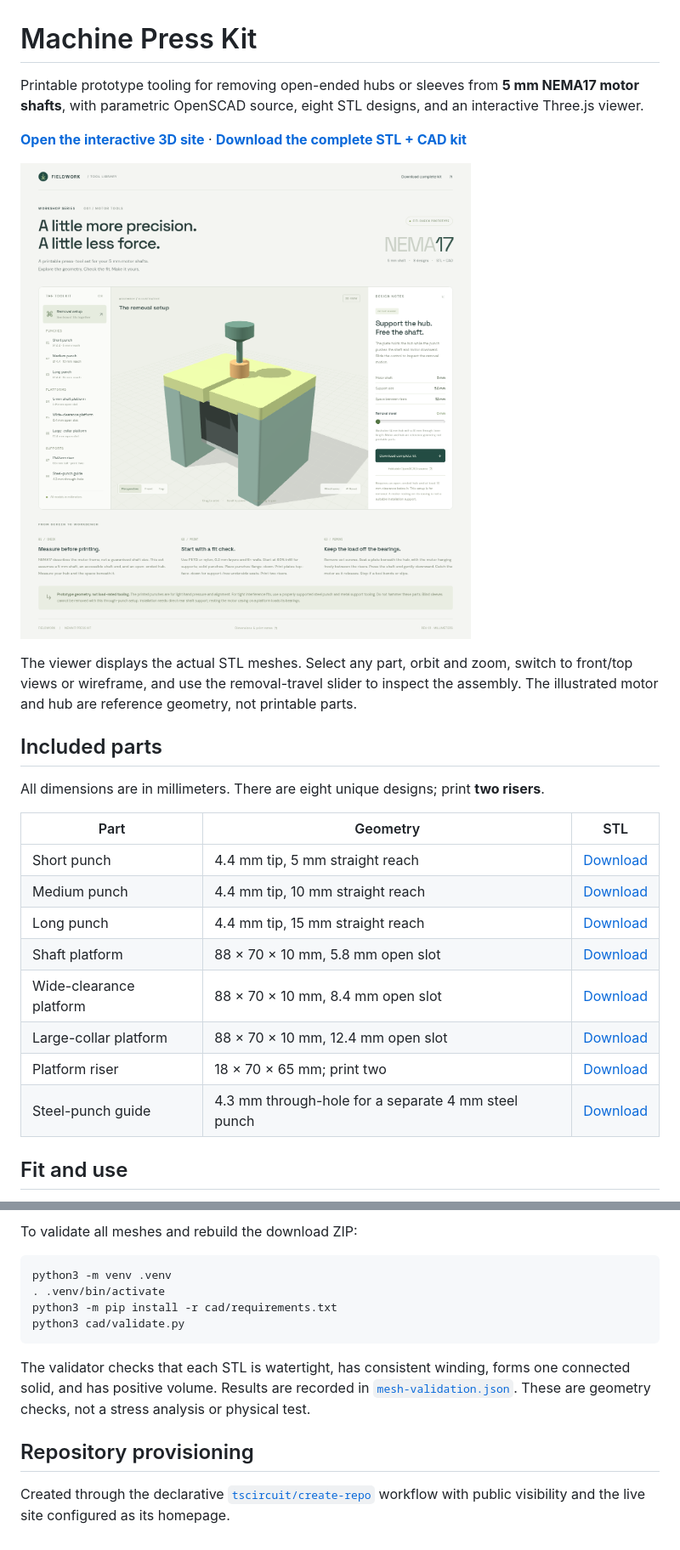
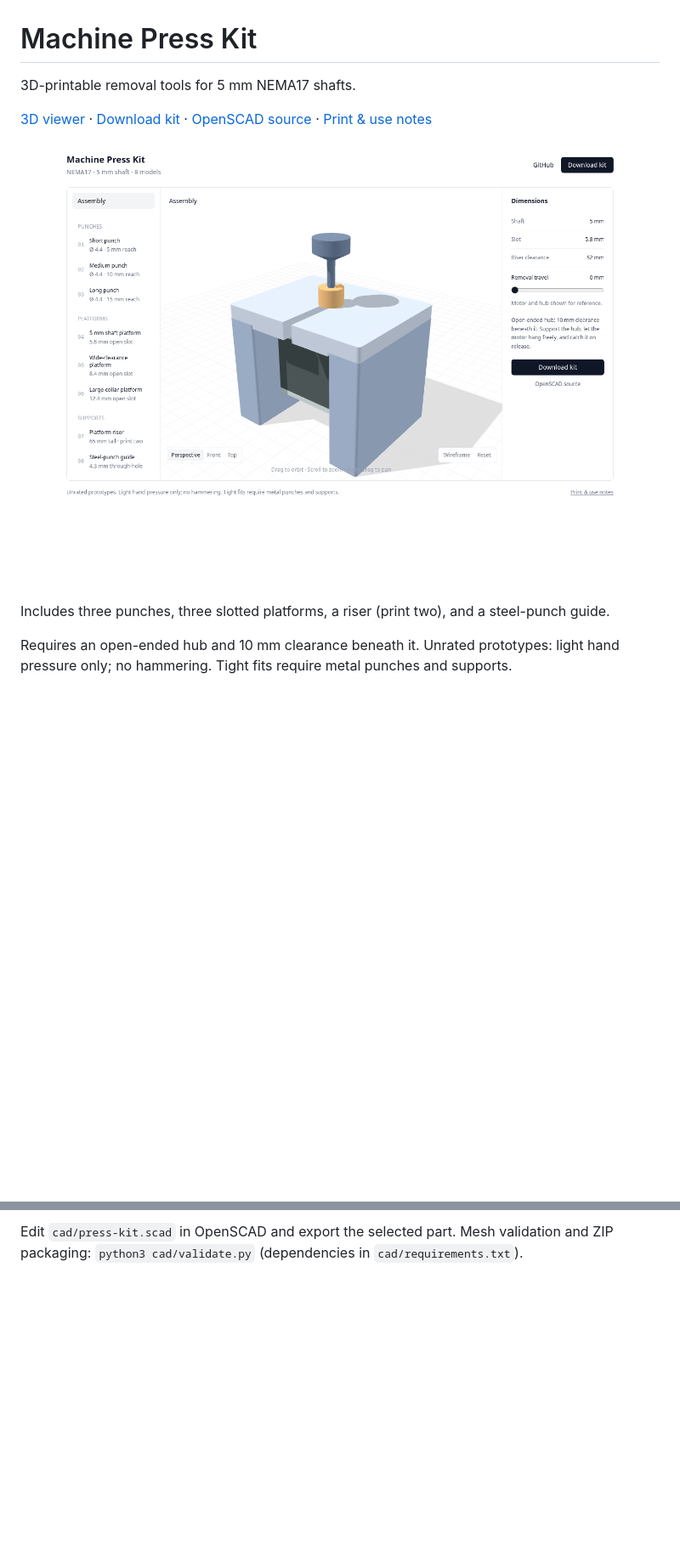
Before and after one commit to tscircuit/machine-press-kit, a Markdown page: README.md, 2 parts joined by grey strips. Shown at 85% size. Drawn GitHub-style; pictures changed too: docs/site-preview.png; blank space fills up the shorter version.

Commit message:
Trim documentation and simplify site with white Tailwind theme

````diff
--- a/README.md
+++ b/README.md
@@ -1,6 +1,6 @@
 # Machine Press Kit
 
-Printable prototype tooling for removing open-ended hubs or sleeves from **5 mm NEMA17 motor shafts**, with parametric OpenSCAD source, eight STL designs, and an interactive Three.js viewer.
+3D-printable removal tools for 5 mm NEMA17 shafts.
 
-**[Open the interactive 3D site](https://nema17-press-tool-studio.seveibar.chatgpt.site)** · **[Download the complete STL + CAD kit](https://nema17-press-tool-studio.seveibar.chatgpt.site/models/nema17-press-kit.zip)**
+[3D viewer](https://nema17-press-tool-studio.seveibar.chatgpt.site) · [Download kit](dist/models/nema17-press-kit.zip) · [OpenSCAD source](cad/press-kit.scad) · [Print & use notes](dist/models/README.txt)
 
@@ -8,20 +8,5 @@ Printable prototype tooling for removing open-ended hubs or sleeves from **5 mm
 
-The viewer displays the actual STL meshes. Select any part, orbit and zoom, switch to front/top views or wireframe, and use the removal-travel slider to inspect the assembly. The illustrated motor and hub are reference geometry, not printable parts.
+Includes three punches, three slotted platforms, a riser (print two), and a steel-punch guide.
 
-## Included parts
+Requires an open-ended hub and 10 mm clearance beneath it. Unrated prototypes: light hand pressure only; no hammering. Tight fits require metal punches and supports.
 
-All dimensions are in millimeters. There are eight unique designs; print **two risers**.
-
-| Part | Geometry | STL |
-| --- | --- | --- |
-| Short punch | 4.4 mm tip, 5 mm straight reach | [Download](dist/models/punch_05.stl) |
-| Medium punch | 4.4 mm tip, 10 mm straight reach | [Download](dist/models/punch_10.stl) |
-| Long punch | 4.4 mm tip, 15 mm straight reach | [Download](dist/models/punch_15.stl) |
-| Shaft platform | 88 × 70 × 10 mm, 5.8 mm open slot | [Download](dist/models/platform_5p8.stl) |
-| Wide-clearance platform | 88 × 70 × 10 mm, 8.4 mm open slot | [Download](dist/models/platform_8p4.stl) |
-| Large-collar platform | 88 × 70 × 10 mm, 12.4 mm open slot | [Download](dist/models/platform_12p4.stl) |
-| Platform riser | 18 × 70 × 65 mm; print two | [Download](dist/models/riser.stl) |
-| Steel-punch guide | 4.3 mm through-hole for a separate 4 mm steel punch | [Download](dist/models/steel_guide.stl) |
-
-## Fit and use
-
@@ -82,14 +25 @@ The 5.8 mm slot follows `shaft_d + slot_clearance`; the wider slots are fixed at
-To validate all meshes and rebuild the download ZIP:
-
-```sh
-python3 -m venv .venv
-. .venv/bin/activate
-python3 -m pip install -r cad/requirements.txt
-python3 cad/validate.py
-```
-
-The validator checks that each STL is watertight, has consistent winding, forms one connected solid, and has positive volume. Results are recorded in [`mesh-validation.json`](dist/models/mesh-validation.json). These are geometry checks, not a stress analysis or physical test.
-
-## Repository provisioning
-
-Created through the declarative [`tscircuit/create-repo`](https://github.com/tscircuit/create-repo) workflow with public visibility and the live site configured as its homepage.
+Edit `cad/press-kit.scad` in OpenSCAD and export the selected part. Mesh validation and ZIP packaging: `python3 cad/validate.py` (dependencies in `cad/requirements.txt`).
````
Also changed, not shown: other parts of README.md (+4 -46 lines), 7 other files.
